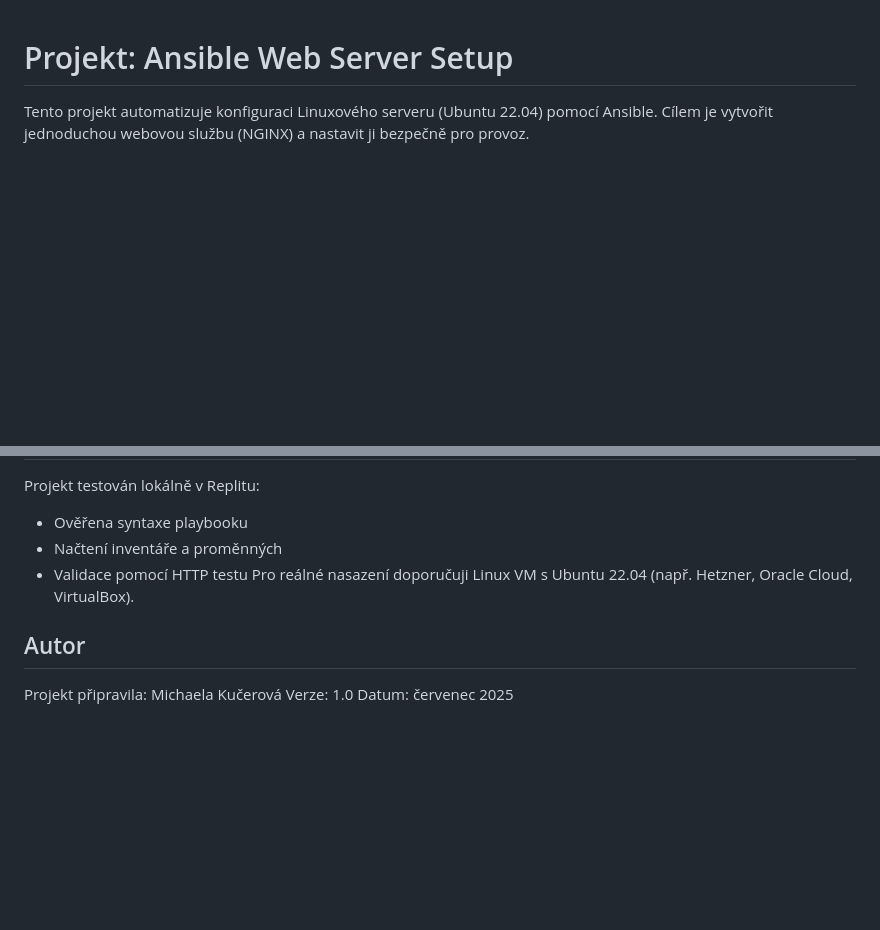
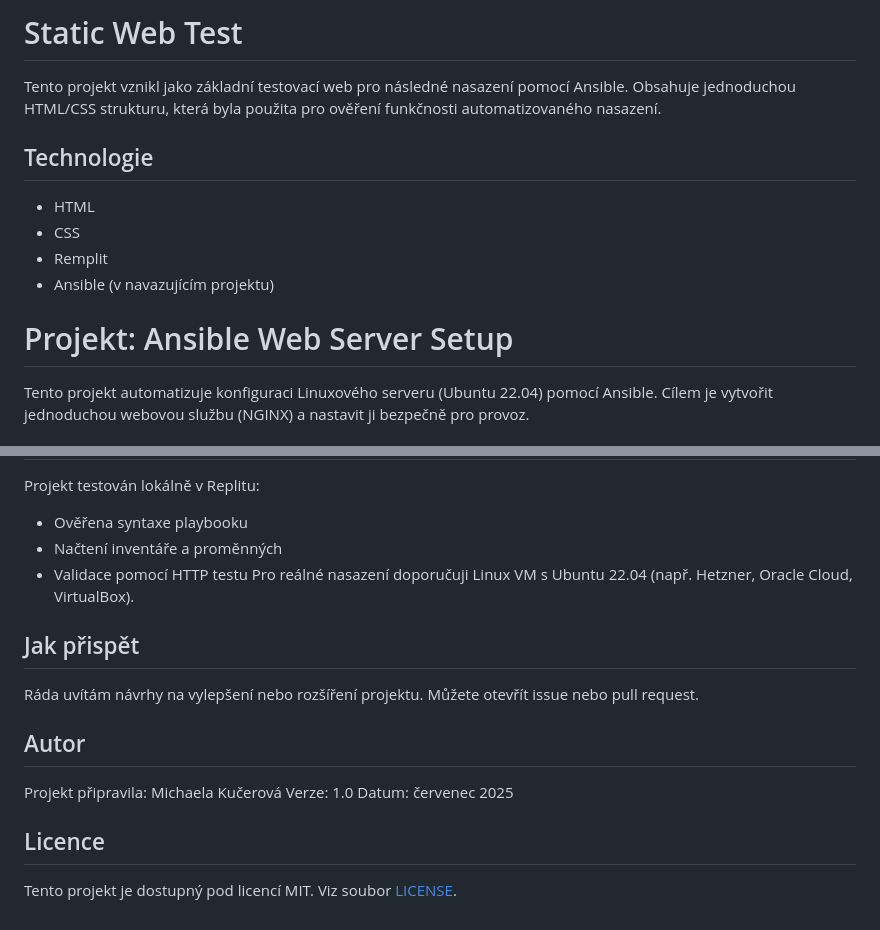
Before and after one commit to Miska296/static-web-test, a Markdown page: README.md, 2 parts joined by grey strips. Rendered like a GitHub page; blank space fills up the shorter version.

Commit message:
Update README.md
doplneni souboru README o casti technologie, license

```diff
--- a/README.md
+++ b/README.md
@@ -1,3 +1,12 @@
+# Static Web Test
+Tento projekt vznikl jako základní testovací web pro následné nasazení pomocí Ansible. Obsahuje jednoduchou HTML/CSS strukturu, která byla použita pro ověření funkčnosti automatizovaného nasazení.
+
+## Technologie
+- HTML
+- CSS
+- Remplit
+- Ansible (v navazujícím projektu)
+
 # Projekt: Ansible Web Server Setup
 Tento projekt automatizuje konfiguraci Linuxového serveru (Ubuntu 22.04) pomocí Ansible. Cílem je vytvořit jednoduchou webovou službu (NGINX) a nastavit ji bezpečně pro provoz.
 
@@ -111,7 +120,13 @@ Projekt testován lokálně v Replitu:
 - Validace pomocí HTTP testu
 Pro reálné nasazení doporučuji Linux VM s Ubuntu 22.04 (např. Hetzner, Oracle Cloud, VirtualBox).
 
+## Jak přispět
+Ráda uvítám návrhy na vylepšení nebo rozšíření projektu. Můžete otevřít issue nebo pull request.
+
 ## Autor
 Projekt připravila: Michaela Kučerová
 Verze: 1.0
 Datum: červenec 2025
+
+## Licence
+Tento projekt je dostupný pod licencí MIT. Viz soubor [LICENSE](https://github.com/Miska296/static-web-test/blob/main/LICENSE).
```
